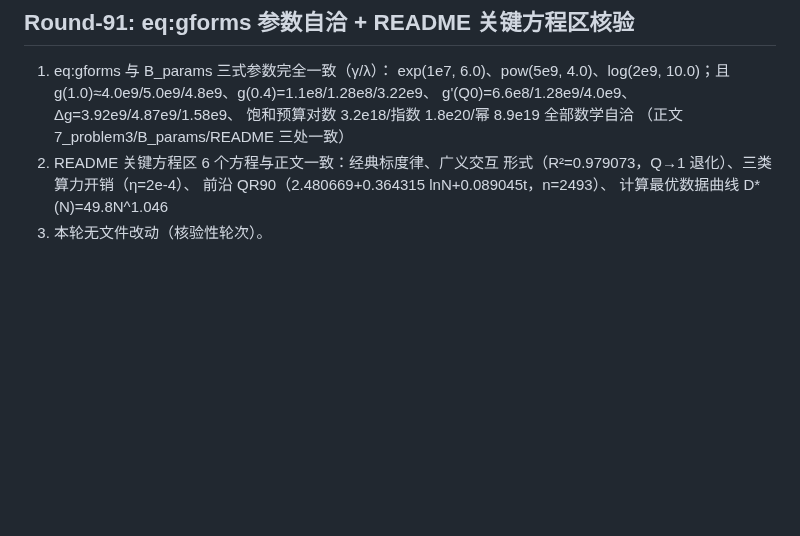
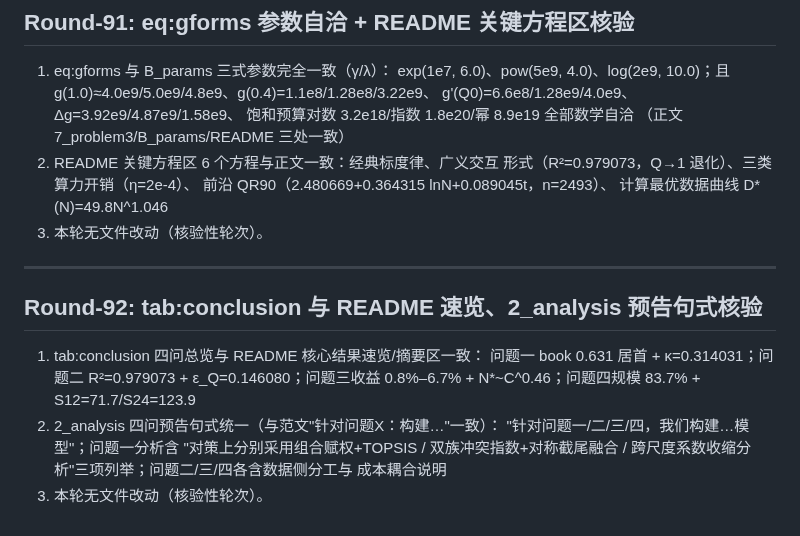
Before and after one commit to Akun-python/llm-compute-allocation-modeling, a Markdown page: PAPER_CLAIM_AUDIT.md, the part around the change. GitHub-like rendering; blank space fills up the shorter version.

Commit message:
audit: Round-92 tab:conclusion与README速览一致(四问关键数字全部吻合)与2_analysis四问预告句式核验(针对问题X我们构建模型,与范文一致,问题一对策三列举完整)

```diff
--- a/PAPER_CLAIM_AUDIT.md
+++ b/PAPER_CLAIM_AUDIT.md
@@ -2089,3 +2089,19 @@ PROMETHEE-II 与 VIKOR），作为"多框架算法交叉验证"的补强轮。
    前沿 QR90（2.480669+0.364315 lnN+0.089045t，n=2493）、
    计算最优数据曲线 D*(N)=49.8N^1.046
 3) 本轮无文件改动（核验性轮次）。
+
+
+---
+
+## Round-92: tab:conclusion 与 README 速览、2_analysis 预告句式核验
+
+1) tab:conclusion 四问总览与 README 核心结果速览/摘要区一致：
+   问题一 book 0.631 居首 + κ=0.314031；问题二 R²=0.979073 +
+   ε_Q=0.146080；问题三收益 0.8%–6.7% + N*~C^0.46；问题四规模
+   83.7% + S12=71.7/S24=123.9
+2) 2_analysis 四问预告句式统一（与范文"针对问题X：构建…"一致）：
+   "针对问题一/二/三/四，我们构建…模型"；问题一分析含
+   "对策上分别采用组合赋权+TOPSIS / 双族冲突指数+对称截尾融合 /
+   跨尺度系数收缩分析"三项列举；问题二/三/四各含数据侧分工与
+   成本耦合说明
+3) 本轮无文件改动（核验性轮次）。
```
